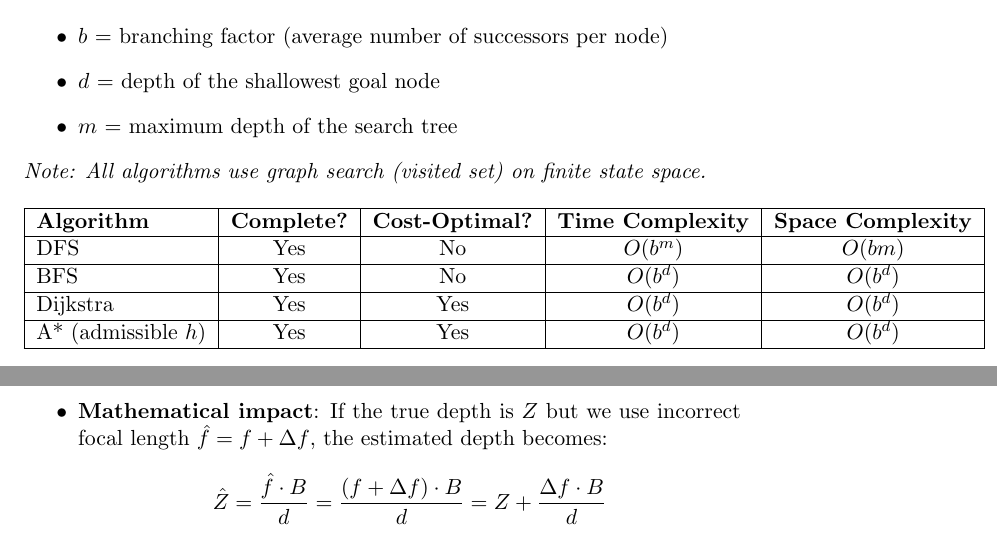
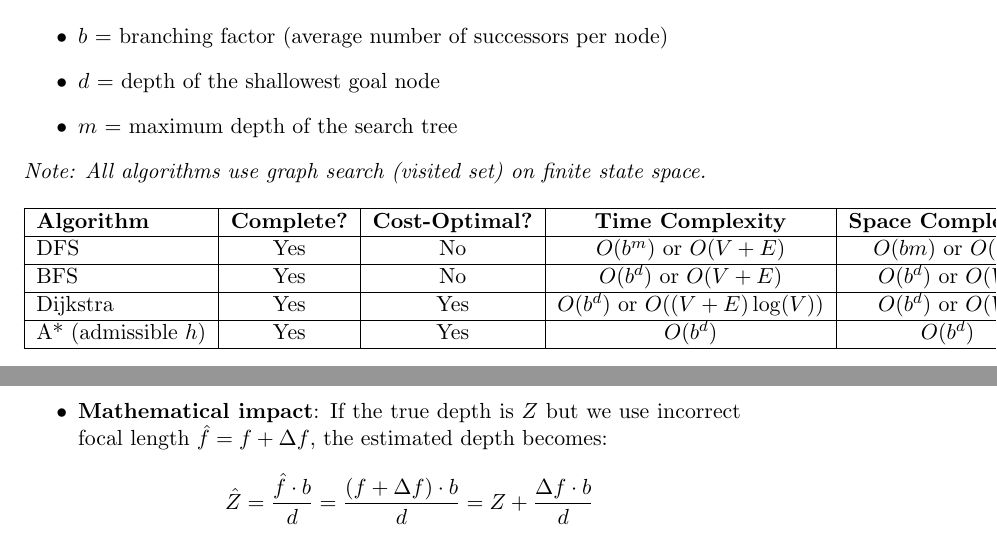
Before and after one commit to jaiselsingh1/computational-aspects-of-robotics, a LaTeX problem sheet (hw2/hw2SinghJaiseljs6897.tex): two parts of pages 1 and 25 of 27, joined at a grey line, cut so that both start at the same text. Compiled offline with pdfLaTeX.

Commit message:
added graph complexity

```diff
--- a/hw2/hw2SinghJaiseljs6897.tex
+++ b/hw2/hw2SinghJaiseljs6897.tex
@@ -30,11 +30,11 @@
 \hline
 \textbf{Algorithm} & \textbf{Complete?} & \textbf{Cost-Optimal?} & \textbf{Time Complexity} & \textbf{Space Complexity} \\
 \hline
-DFS & Yes & No & $O(b^m)$ & $O(bm)$ \\
+DFS & Yes & No & $O(b^m)$ or $O(V + E)$ & $O(bm)$ or $O(V)$ \\
 \hline
-BFS & Yes & No & $O(b^d)$ & $O(b^d)$ \\
+BFS & Yes & No & $O(b^d)$ or $O(V + E)$ & $O(b^d)$ or $O(V)$ \\
 \hline
-Dijkstra & Yes & Yes & $O(b^d)$ & $O(b^d)$ \\
+Dijkstra & Yes & Yes & $O(b^d)$ or $O((V + E)\log(V))$ & $O(b^d)$ or $O(V)$ \\
 \hline
 A* (admissible $h$) & Yes & Yes & $O(b^d)$ & $O(b^d)$ \\
 \hline
@@ -932,7 +932,7 @@ where $f$ is the focal length and $b$ is the baseline (distance between cameras)
 
     \item \textbf{Mathematical impact}: If the true depth is $Z$ but we use incorrect focal length $\hat{f} = f + \Delta f$, the estimated depth becomes:
     \[
-    \hat{Z} = \frac{\hat{f} \cdot B}{d} = \frac{(f + \Delta f) \cdot B}{d} = Z + \frac{\Delta f \cdot B}{d}
+    \hat{Z} = \frac{\hat{f} \cdot b}{d} = \frac{(f + \Delta f) \cdot b}{d} = Z + \frac{\Delta f \cdot b}{d}
     \]
     The depth error grows linearly with $\Delta f$ and inversely with disparity $d$ (larger for distant objects).
 \end{itemize}
```
Also changed, not shown: pyproject.toml (+4 -1 lines), hw2/hw2SinghJaiseljs6897.pdf, 5 other files.
